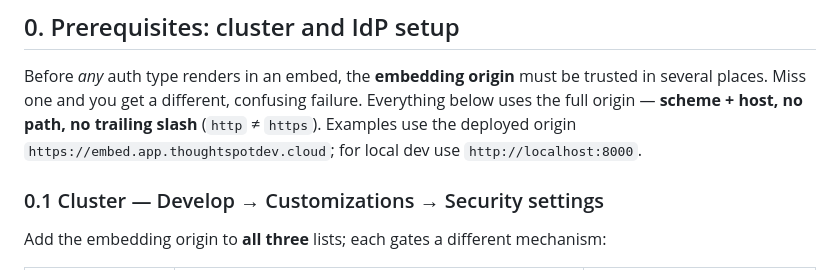
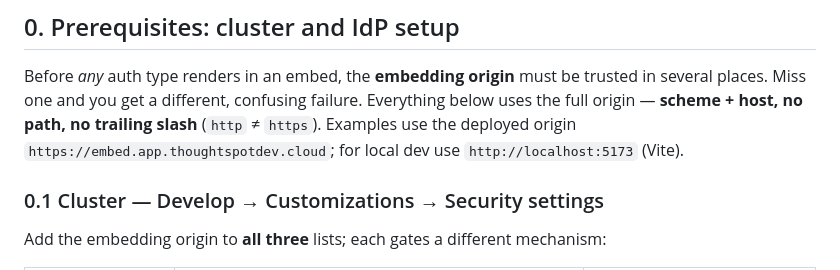
Before and after one commit to amarnathdave-cpu/embed-test, a Markdown page: AUTH.md, the part around the change. Drawn GitHub-style.

```diff
--- a/AUTH.md
+++ b/AUTH.md
@@ -16,7 +16,7 @@ Before *any* auth type renders in an embed, the **embedding origin** must be
 trusted in several places. Miss one and you get a different, confusing failure.
 Everything below uses the full origin — **scheme + host, no path, no trailing
 slash** (`http` ≠ `https`). Examples use the deployed origin
-`https://embed.app.thoughtspotdev.cloud`; for local dev use `http://localhost:8000`.
+`https://embed.app.thoughtspotdev.cloud`; for local dev use `http://localhost:5173` (Vite).
 
 ### 0.1 Cluster — Develop → Customizations → Security settings
 
```
Also changed, not shown: COOKIES.md (+1 -1 lines), README.md (+4 -3 lines).
